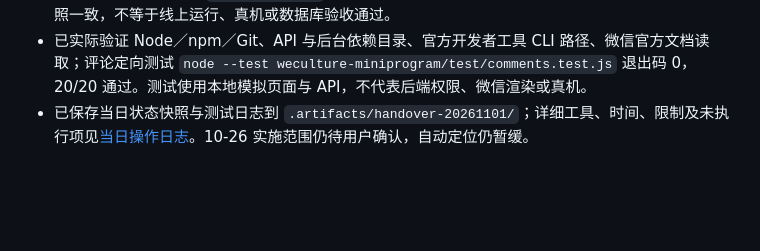
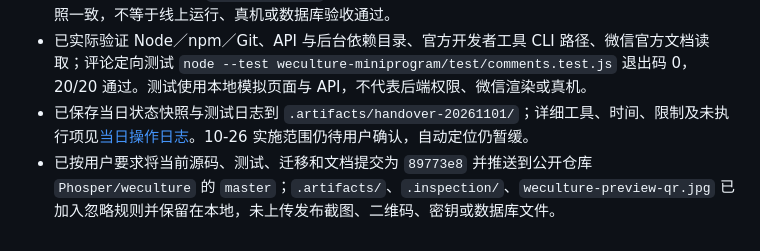
Before and after one commit to Phosper/weculture, a Markdown page: Weculture开发日志.md, the part around the change. GitHub-like rendering; blank space fills up the shorter version.

```diff
--- a/Weculture开发日志.md
+++ b/Weculture开发日志.md
@@ -193,3 +193,4 @@
 - 已核对当前源码与 2026-10-25 发布快照：小程序 133/133、API 28/28 个文件哈希一致；发布状态仍为 API022／体验版 `0.8.20261025.1`／后台 003，正式审核未提交。该一致只证明工作区与发布快照一致，不等于线上运行、真机或数据库验收通过。
 - 已实际验证 Node／npm／Git、API 与后台依赖目录、官方开发者工具 CLI 路径、微信官方文档读取；评论定向测试 `node --test weculture-miniprogram/test/comments.test.js` 退出码 0，20/20 通过。测试使用本地模拟页面与 API，不代表后端权限、微信渲染或真机。
 - 已保存当日状态快照与测试日志到 `.artifacts/handover-20261101/`；详细工具、时间、限制及未执行项见[当日操作日志](操作日志/2026-11-01.md)。10-26 实施范围仍待用户确认，自动定位仍暂缓。
+- 已按用户要求将当前源码、测试、迁移和文档提交为 `89773e8` 并推送到公开仓库 `Phosper/weculture` 的 `master`；`.artifacts/`、`.inspection/`、`weculture-preview-qr.jpg` 已加入忽略规则并保留在本地，未上传发布截图、二维码、密钥或数据库文件。
```
Also changed, not shown: 操作日志/2026-11-01.md (+2 -1 lines).
